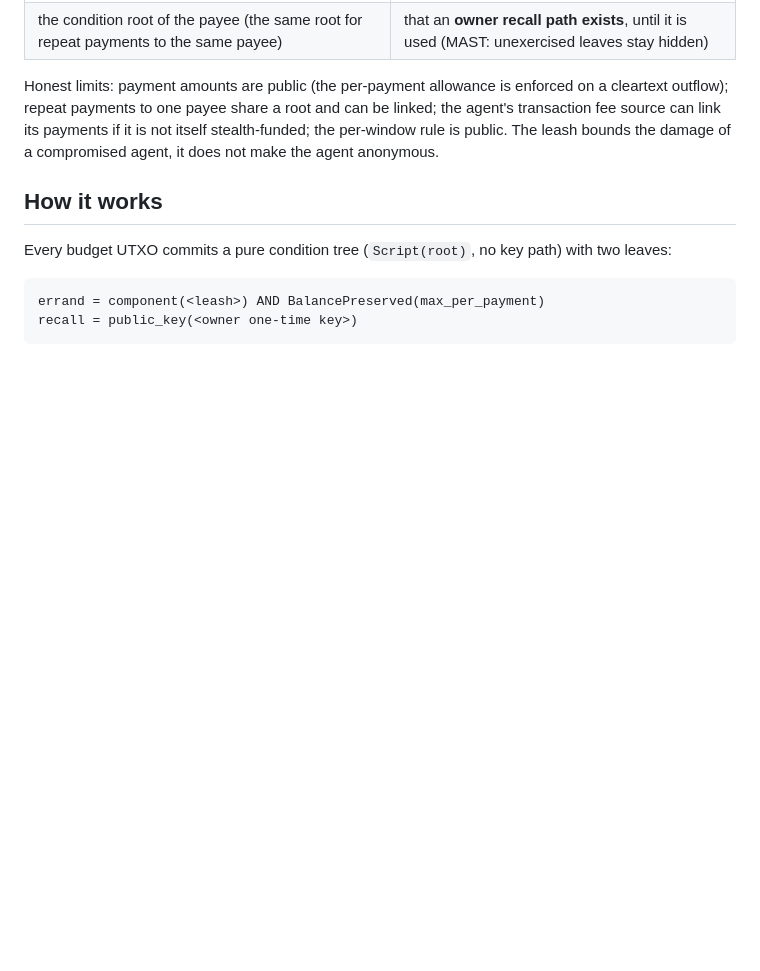
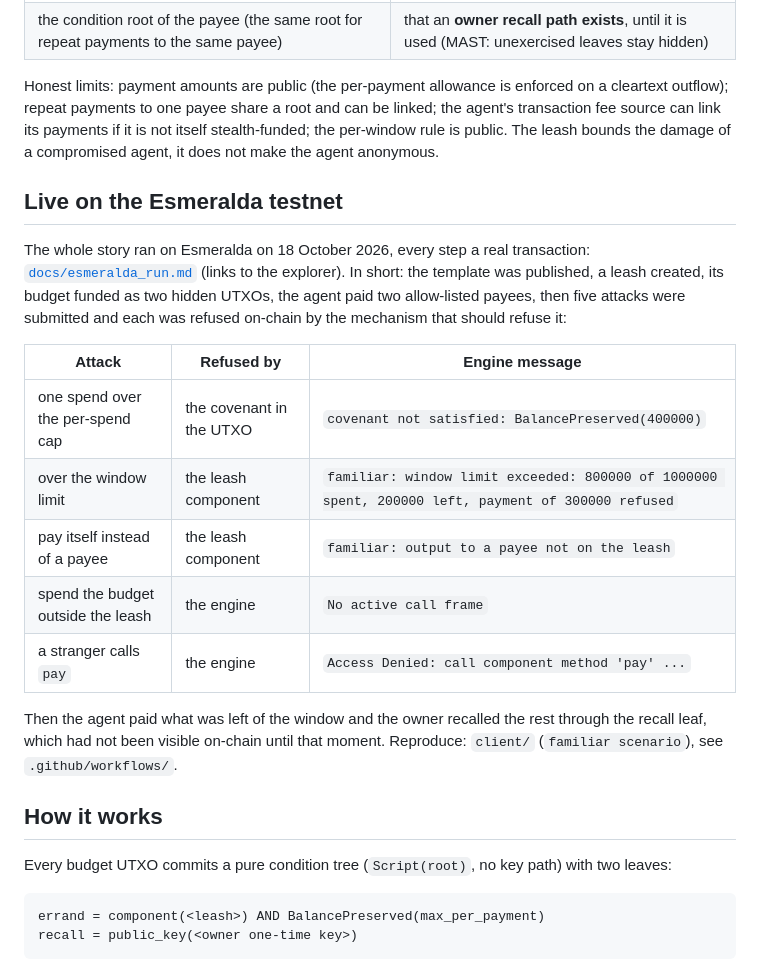
Before and after one commit to ttimesai-star/familiar-ootle, a Markdown page: README.md, the part around the change. Rendered like a GitHub page; blank space fills up the shorter version.

```diff
--- a/README.md
+++ b/README.md
@@ -42,6 +42,24 @@ Honest limits: payment amounts are public (the per-payment allowance is enforced
 payments to one payee share a root and can be linked; the agent's transaction fee source can link its payments if it
 is not itself stealth-funded; the per-window rule is public. The leash bounds the damage of a compromised agent, it
 does not make the agent anonymous.
+
+## Live on the Esmeralda testnet
+
+The whole story ran on Esmeralda on 18 October 2026, every step a real transaction:
+[`docs/esmeralda_run.md`](docs/esmeralda_run.md) (links to the explorer). In short: the template was published, a
+leash created, its budget funded as two hidden UTXOs, the agent paid two allow-listed payees, then five attacks were
+submitted and each was refused on-chain by the mechanism that should refuse it:
+
+| Attack | Refused by | Engine message |
+|---|---|---|
+| one spend over the per-spend cap | the covenant in the UTXO | `covenant not satisfied: BalancePreserved(400000)` |
+| over the window limit | the leash component | `familiar: window limit exceeded: 800000 of 1000000 spent, 200000 left, payment of 300000 refused` |
+| pay itself instead of a payee | the leash component | `familiar: output to a payee not on the leash` |
+| spend the budget outside the leash | the engine | `No active call frame` |
+| a stranger calls `pay` | the engine | `Access Denied: call component method 'pay' ...` |
+
+Then the agent paid what was left of the window and the owner recalled the rest through the recall leaf, which had
+not been visible on-chain until that moment. Reproduce: `client/` (`familiar scenario`), see `.github/workflows/`.
 
 ## How it works
 
```
Also changed, not shown: docs/esmeralda_run.md (added, +36 -0 lines).
